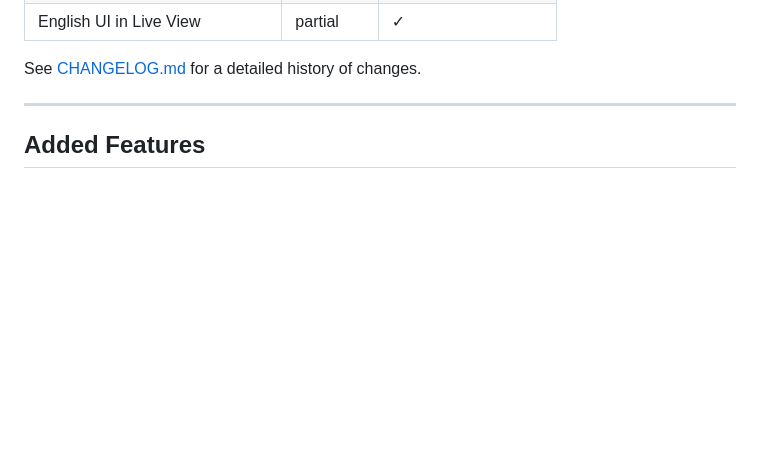
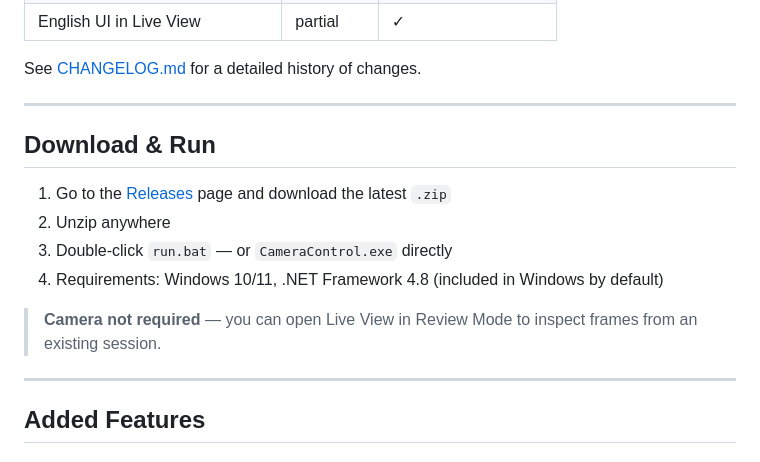
Before and after one commit to Integralexei/SM-DigiCamControl, a Markdown page: digiCamControl-master/digiCamControl-master/README.md, the part around the change. GitHub-like rendering; blank space fills up the shorter version.

Commit message:
README: add Download & Run section with release link and requirements
Co-Authored-By: Claude Sonnet 4.5 <noreply@anthropic.com>

```diff
--- a/digiCamControl-master/digiCamControl-master/README.md
+++ b/digiCamControl-master/digiCamControl-master/README.md
@@ -17,6 +17,17 @@ This edition adds a set of stop motion–specific tools on top of the standard d
 | English UI in Live View | partial | ✓ |
 
 See [CHANGELOG.md](CHANGELOG.md) for a detailed history of changes.
+
+---
+
+## Download & Run
+
+1. Go to the [Releases](../../releases) page and download the latest `.zip`
+2. Unzip anywhere
+3. Double-click `run.bat` — or `CameraControl.exe` directly
+4. Requirements: Windows 10/11, .NET Framework 4.8 (included in Windows by default)
+
+> **Camera not required** — you can open Live View in Review Mode to inspect frames from an existing session.
 
 ---
 
```
